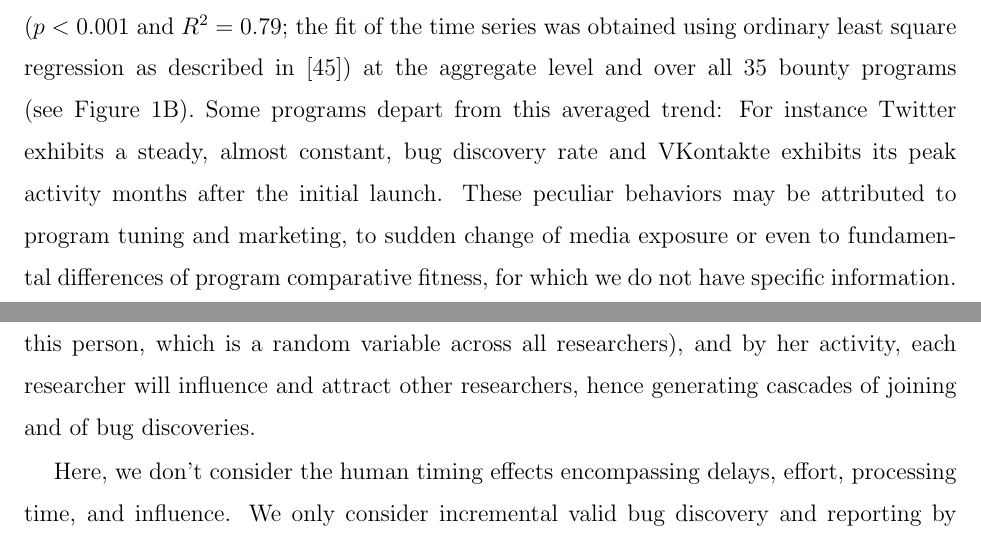
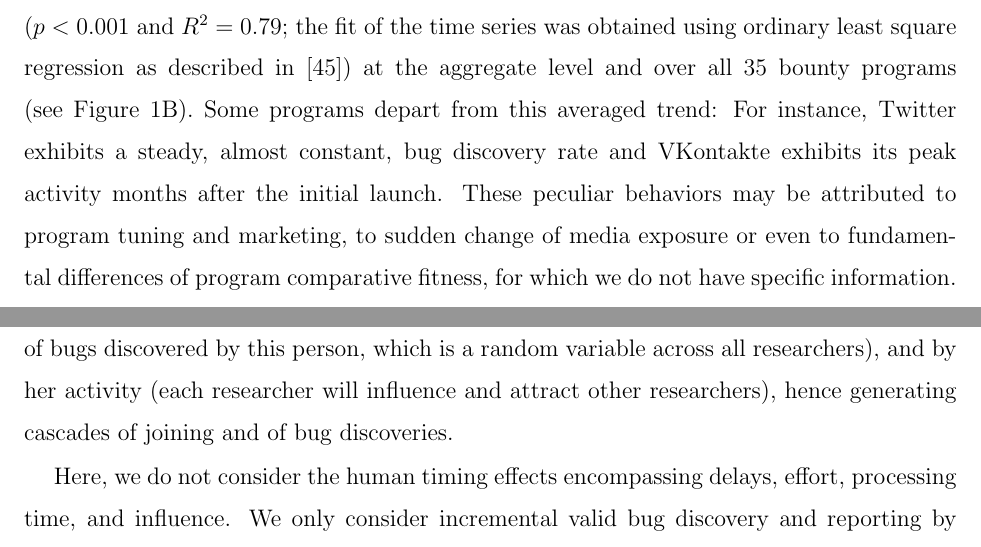
Before and after one commit to wazaahhh/bountyhunt, a LaTeX paper (manuscripts/jcs/jcs.tex, which reads manuscripts/sections/data.tex): two parts of pages 7 and 9 of 28, joined at a grey line, cut so that both start at the same text. Compiled offline with pdfLaTeX.

Commit message:
Data section marginally edited.

```diff
--- a/manuscripts/sections/data.tex
+++ b/manuscripts/sections/data.tex
@@ -1,6 +1,6 @@
 \section{Data}
 \label{sec:data}
-The data were collected from the public part of the HackerOne website. From 35 public bounty programs, we collected the rewards received by security researchers (in US dollars), with their timestamps (45 other public bounty programs do not disclose detailed information on rewards, and the number of private programs is not disclosed). Since HackerOne started its platform in December 2013, new public programs have been launched roughly every two months, following an essentially memoryless Poisson process ($\lambda = 57$ days, $p < 0.001$ and $R^2 > 0.99$). Figure \ref{timeline}A shows the timeline of the 9 most active programs with at least 90 valid (i.e., rewarded) bug discoveries, as of February 15th, 2016. When a new program is launched, we observe an initial peak within weeks after launch, which accounts for the majority of discoveries. After the initial surge of vulnerability discoveries, bounty awards become less frequent following a robust power law decay $\sim t^{\alpha}$ with $\alpha = -0.40(4)$ ($p < 0.001$ and $R^2 = 0.79$; the fit of the time series was obtained using ordinary least square regression as described in \cite{maillart2011quantification}) at the aggregate level and over all 35 bounty programs (see Figure \ref{timeline}B). Some programs depart from this averaged trend: For instance Twitter exhibits a steady, almost constant, bug discovery rate and VKontakte exhibits its peak activity months after the initial launch. These peculiar behaviors may be attributed to program tuning and marketing, to sudden change of media exposure or even to fundamental differences of program comparative fitness, for which we do not have specific information.\\
+The data were collected from the public part of the HackerOne website. From 35 public bounty programs, we collected the rewards received by security researchers (in US dollars), with their timestamps (45 other public bounty programs do not disclose detailed information on rewards, and the number of private programs is not disclosed). Since HackerOne started its platform in December 2013, new public programs have been launched roughly every two months, following an essentially memoryless Poisson process ($\lambda = 57$ days, $p < 0.001$ and $R^2 > 0.99$). Figure \ref{timeline}A shows the timeline of the 9 most active programs with at least 90 valid (i.e., rewarded) bug discoveries, as of February 15th, 2016. When a new program is launched, we observe an initial peak within weeks after launch, which accounts for the majority of discoveries. After the initial surge of vulnerability discoveries, bounty awards become less frequent following a robust power law decay $\sim t^{\alpha}$ with $\alpha = -0.40(4)$ ($p < 0.001$ and $R^2 = 0.79$; the fit of the time series was obtained using ordinary least square regression as described in \cite{maillart2011quantification}) at the aggregate level and over all 35 bounty programs (see Figure \ref{timeline}B). Some programs depart from this averaged trend: For instance, Twitter exhibits a steady, almost constant, bug discovery rate and VKontakte exhibits its peak activity months after the initial launch. These peculiar behaviors may be attributed to program tuning and marketing, to sudden change of media exposure or even to fundamental differences of program comparative fitness, for which we do not have specific information.\\
 
 \begin{figure}[h]
 \begin{center}
@@ -10,8 +10,8 @@ The data were collected from the public part of the HackerOne website. From 35 p
 \end{center}
 \end{figure}
 
-The power law decay observed here is reminiscent of the long-established $\sim 1/\tau$ law of bug discovery in software testing \cite{adams1984textordfeminineoptimizing}. This similitude is interesting even though bug bounty programs do not provide direct information regarding software reliability. The difference of exponent ($\alpha \approx 0.4$ instead of $1$), may stem from long-memory processes associated with human behaviors and human timing effects, which correspond to task priority queueing and a rationale use of time as non-storable scarce resource \cite{maillart2011quantification}. Long-memory processes observed in collective human behaviors such as those observed on Figure \ref{timeline}B may also be associated with critical cascades of productive events \cite{sornette2014much}. The intuition is that each security researcher will generate a cascade of bug discoveries (of size the total number of bugs discovered by this person, which is a random variable across all researchers), and by her activity, each researcher will influence and attract other researchers, hence generating cascades of joining and of bug discoveries.
+The power law decay observed here is reminiscent of the long-established $\sim 1/\tau$ law of bug discovery in software testing \cite{adams1984textordfeminineoptimizing}. This similitude is interesting even though bug bounty programs do not provide direct information regarding software reliability. The difference of exponent ($\alpha \approx 0.4$ instead of $1$), may stem from long-memory processes associated with human behaviors and human timing effects, which correspond to task priority queueing and a rationale use of time as non-storable scarce resource \cite{maillart2011quantification}. Long-memory processes observed in collective human behaviors such as those observed on Figure \ref{timeline}B may also be associated with critical cascades of productive events \cite{sornette2014much}. The intuition is that each security researcher will generate a cascade of bug discoveries (of a size related to the total number of bugs discovered by this person, which is a random variable across all researchers), and by her activity (each researcher will influence and attract other researchers), hence generating cascades of joining and of bug discoveries.
 
 %Here, the rationale for cascades builds on 2 ingredients : (i) each security researcher generates a cascade of bug discoveries, and (ii) each bug discovery attracts new security researchers, who in turn trigger their own bug discovery cascade. Cascades are typically slightly heavy-tailed, however bounded, as we'll later : we will dissect these cascades in conjunction with incentives provided by the accumulation of bounties (reputation, slight chance to find less obvious bugs bring more reputation, and increased bounties rewards)}.
 
-Here, we don't consider the human timing effects encompassing delays, effort, processing time, and influence. We only consider incremental valid bug discovery and reporting by security researchers.
+Here, we do not consider the human timing effects encompassing delays, effort, processing time, and influence. We only consider incremental valid bug discovery and reporting by security researchers.
```
